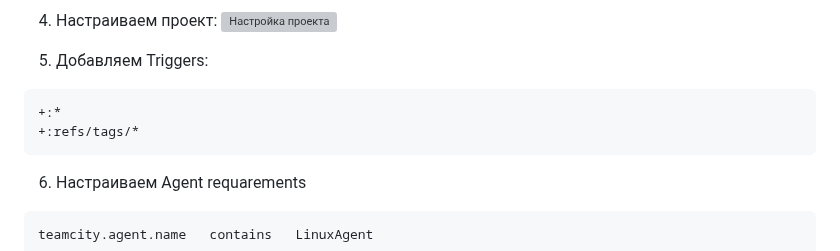
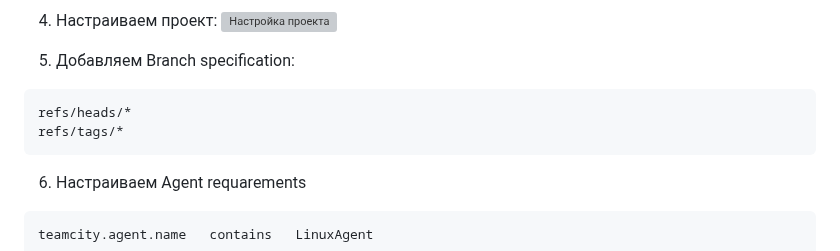
Before and after one commit to IvanChet-4/DevOps_D, a Markdown page: Teamcity/readme.md, the part around the change. Rendered like a GitHub page; grey boxes are pictures that could not be loaded.

````diff
--- a/Teamcity/readme.md
+++ b/Teamcity/readme.md
@@ -40,11 +40,11 @@ sudo update-alternatives --config java
 4. Настраиваем проект:
 ![Настройка проекта](https://github.com/IvanChet-4/DevOps_D/blob/main/images/teamcity/1-5.jpg)
 
-5. Добавляем Triggers:
+5. Добавляем Branch specification:
 
 ```
-+:*
-+:refs/tags/*
+refs/heads/*
+refs/tags/*
 ```
 6. Настраиваем Agent requarements
 
````
